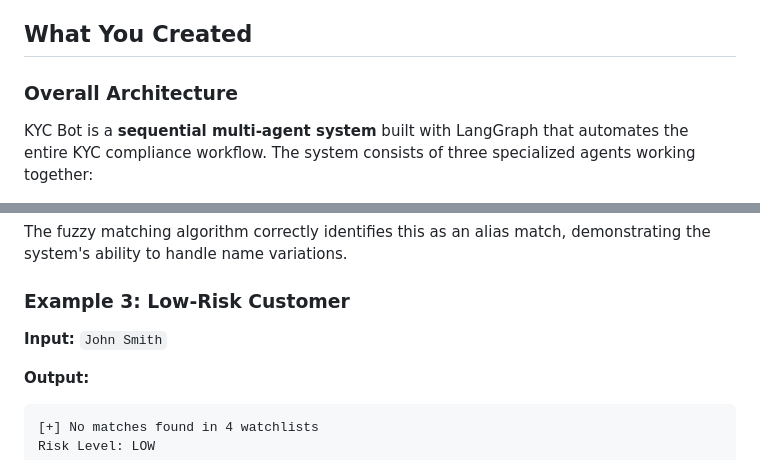
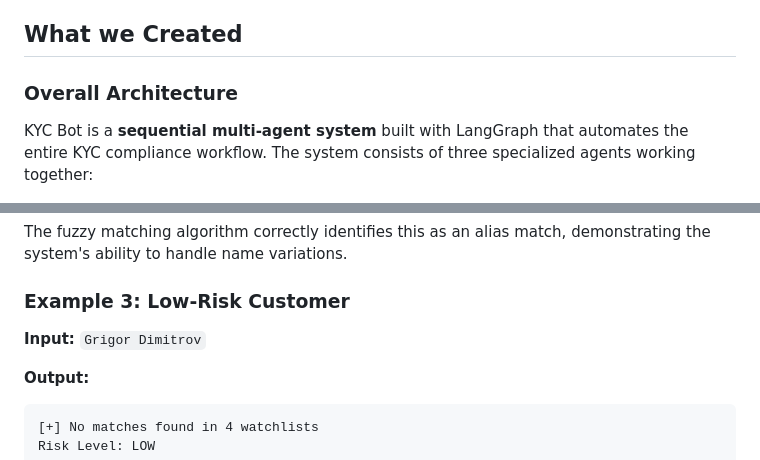
Before and after one commit to piepengu/kyc-agent-capstone, a Markdown page: PROJECT_DESCRIPTION.md, 2 parts joined by grey strips. Rendered like a GitHub page.

Commit message:
Update Example 3 to use Grigor Dimitrov instead of John Smith

````diff
--- a/PROJECT_DESCRIPTION.md
+++ b/PROJECT_DESCRIPTION.md
@@ -25,7 +25,7 @@ Agents excel at using tools, which is essential for KYC. The system integrates G
 ### State Management & Decision-Making
 Agents orchestrated by LangGraph maintain state throughout the investigation, allowing each agent to build upon previous findings. The AnalysisAgent uses Gemini AI to intelligently assess risk, understanding context and generating human-readable reports - tasks that benefit from AI-powered agents rather than rigid rule-based systems. Agent-based systems can process multiple customers in parallel and maintain consistent quality, addressing scalability and consistency challenges.
 
-## What You Created
+## What we Created
 
 ### Overall Architecture
 
@@ -141,7 +141,7 @@ The fuzzy matching algorithm correctly identifies this as an alias match, demons
 
 ### Example 3: Low-Risk Customer
 
-**Input:** `John Smith`
+**Input:** `Grigor Dimitrov`
 
 **Output:**
 ```
````
